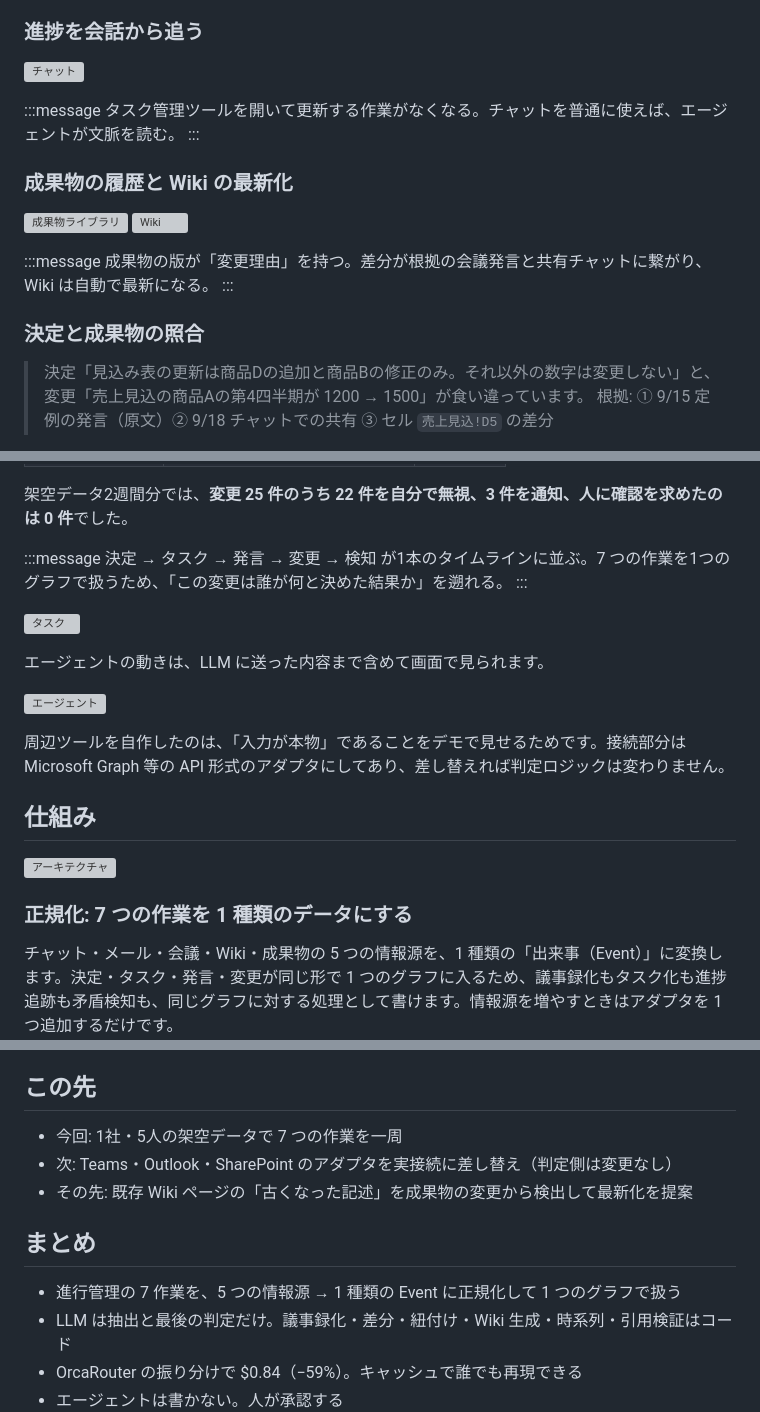
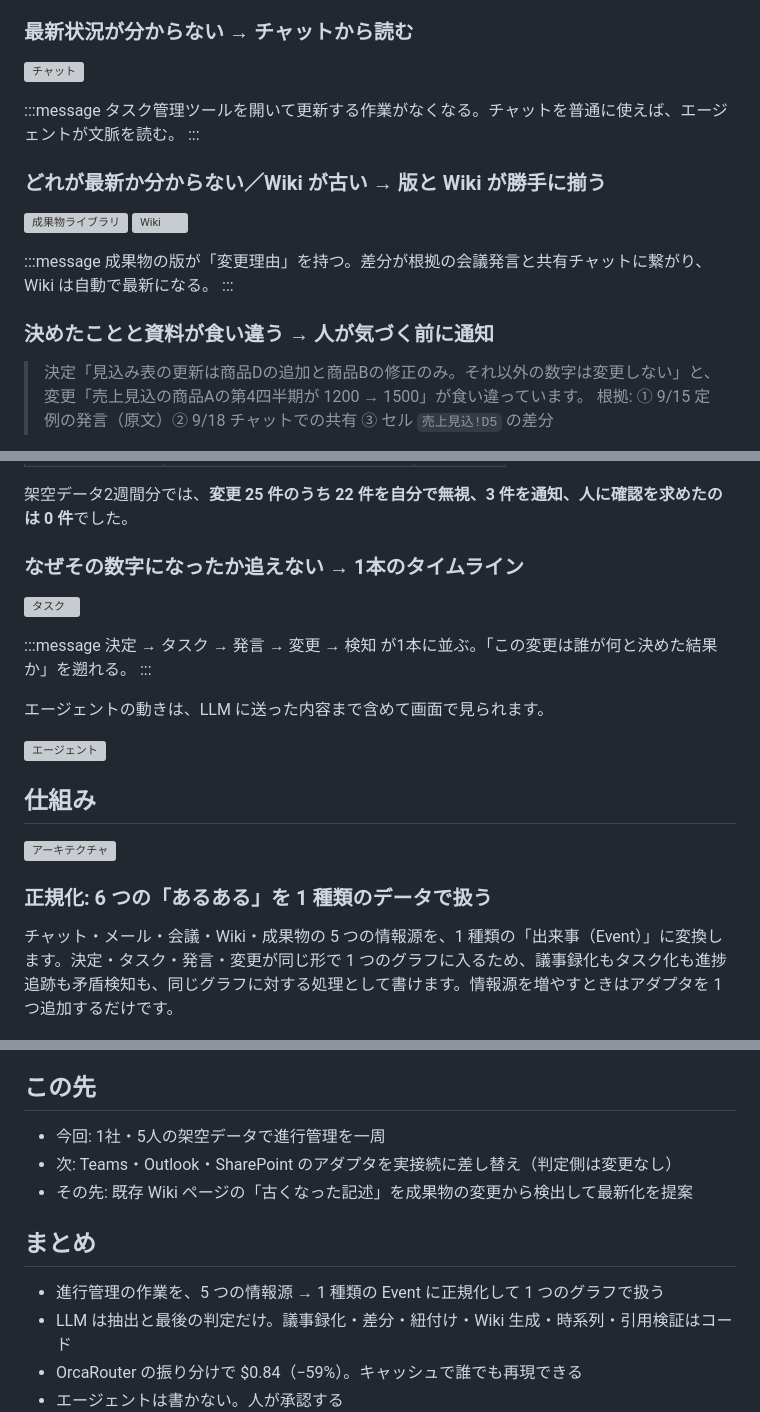
Before and after one commit to ryuga-yoshida/ai-hack-2026, a Markdown page: docs/zenn_draft.md, 3 parts joined by grey strips. Drawn GitHub-style; grey boxes are pictures that could not be loaded.

```diff
--- a/docs/zenn_draft.md
+++ b/docs/zenn_draft.md
@@ -61,6 +51,6 @@ AI HACK 2026（テーマ: 業務を自律化する AI エージェント）に
 :::
 
-### 進捗を会話から追う
+### 最新状況が分からない → チャットから読む
 
 ![チャット](/images/chat.png)
 
@@ -68,7 +58,7 @@ AI HACK 2026（テーマ: 業務を自律化する AI エージェント）に
 タスク管理ツールを開いて更新する作業がなくなる。チャットを普通に使えば、エージェントが文脈を読む。
 :::
 
-### 成果物の履歴と Wiki の最新化
+### どれが最新か分からない／Wiki が古い → 版と Wiki が勝手に揃う
 
 ![成果物ライブラリ](/images/artifacts.png)
 ![Wiki](/images/wiki.png)
@@ -77,7 +67,7 @@ AI HACK 2026（テーマ: 業務を自律化する AI エージェント）に
 成果物の版が「変更理由」を持つ。差分が根拠の会議発言と共有チャットに繋がり、Wiki は自動で最新になる。
 :::
 
-### 決定と成果物の照合
+### 決めたことと資料が食い違う → 人が気づく前に通知
 
 > 決定「見込み表の更新は商品Dの追加と商品Bの修正のみ。それ以外の数字は変更しない」と、変更「売上見込の商品Aの第4四半期が 1200 → 1500」が食い違っています。
 > 根拠: ① 9/15 定例の発言（原文）② 9/18 チャットでの共有 ③ セル `売上見込!D5` の差分
@@ -93,23 +83,23 @@ AI HACK 2026（テーマ: 業務を自律化する AI エージェント）に
 
 架空データ2週間分では、**変更 25 件のうち 22 件を自分で無視、3 件を通知、人に確認を求めたのは 0 件**でした。
 
-:::message
-決定 → タスク → 発言 → 変更 → 検知 が1本のタイムラインに並ぶ。7 つの作業を1つのグラフで扱うため、「この変更は誰が何と決めた結果か」を遡れる。
-:::
+### なぜその数字になったか追えない → 1本のタイムライン
 
 ![タスク](/images/tasks_board.png)
+
+:::message
+決定 → タスク → 発言 → 変更 → 検知 が1本に並ぶ。「この変更は誰が何と決めた結果か」を遡れる。
+:::
 
 エージェントの動きは、LLM に送った内容まで含めて画面で見られます。
 
 ![エージェント](/images/agent.png)
 
-周辺ツールを自作したのは、「入力が本物」であることをデモで見せるためです。接続部分は Microsoft Graph 等の API 形式のアダプタにしてあり、差し替えれば判定ロジックは変わりません。
-
 ## 仕組み
 
 ![アーキテクチャ](/images/architecture.png)
 
-### 正規化: 7 つの作業を 1 種類のデータにする
+### 正規化: 6 つの「あるある」を 1 種類のデータで扱う
 
 チャット・メール・会議・Wiki・成果物の 5 つの情報源を、1 種類の「出来事（Event）」に変換します。決定・タスク・発言・変更が同じ形で 1 つのグラフに入るため、議事録化もタスク化も進捗追跡も矛盾検知も、同じグラフに対する処理として書けます。情報源を増やすときはアダプタを 1 つ追加するだけです。
 
@@ -174,13 +164,13 @@ LLM の呼び出しはすべて OrcaRouter 経由（OpenAI 互換）です。呼
 
 ## この先
 
-- 今回: 1社・5人の架空データで 7 つの作業を一周
+- 今回: 1社・5人の架空データで進行管理を一周
 - 次: Teams・Outlook・SharePoint のアダプタを実接続に差し替え（判定側は変更なし）
 - その先: 既存 Wiki ページの「古くなった記述」を成果物の変更から検出して最新化を提案
 
 ## まとめ
 
-- 進行管理の 7 作業を、5 つの情報源 → 1 種類の Event に正規化して 1 つのグラフで扱う
+- 進行管理の作業を、5 つの情報源 → 1 種類の Event に正規化して 1 つのグラフで扱う
 - LLM は抽出と最後の判定だけ。議事録化・差分・紐付け・Wiki 生成・時系列・引用検証はコード
 - OrcaRouter の振り分けで $0.84（−59%）。キャッシュで誰でも再現できる
 - エージェントは書かない。人が承認する
```
Also changed, not shown: other parts of docs/zenn_draft.md (+25 -35 lines).
